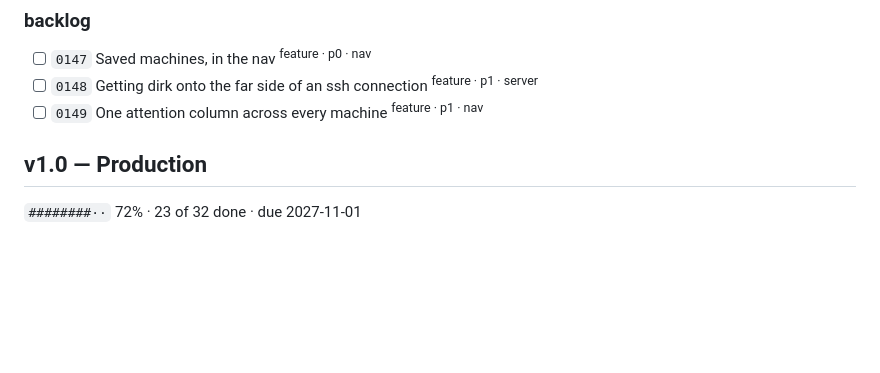
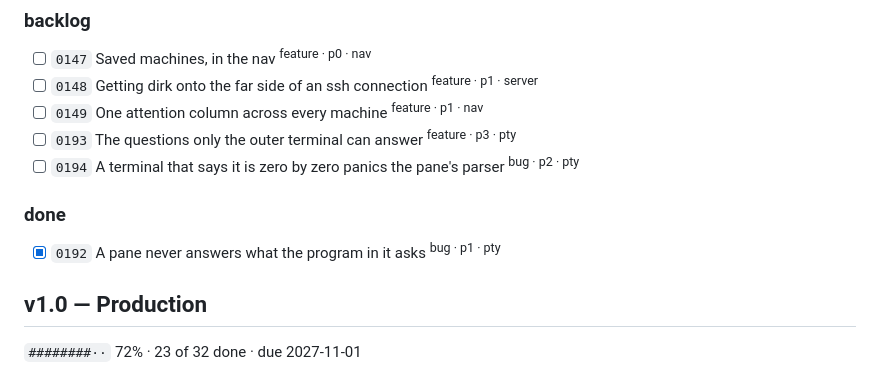
Before and after one commit to oddurs/dirk, a Markdown page: ROADMAP.md, the part around one of its changes. Rendered like a GitHub page; blank space fills up the shorter version.

Commit message:
cairn: 0192 is done

```diff
--- a/ROADMAP.md
+++ b/ROADMAP.md
@@ -238,6 +238,12 @@ Local and several saved machines in one nav, one agent list across all of them,
 - [ ] `0147` Saved machines, in the nav <sup>feature · p0 · nav</sup>
 - [ ] `0148` Getting dirk onto the far side of an ssh connection <sup>feature · p1 · server</sup>
 - [ ] `0149` One attention column across every machine <sup>feature · p1 · nav</sup>
+- [ ] `0193` The questions only the outer terminal can answer <sup>feature · p3 · pty</sup>
+- [ ] `0194` A terminal that says it is zero by zero panics the pane's parser <sup>bug · p2 · pty</sup>
+
+### done
+
+- [x] `0192` A pane never answers what the program in it asks <sup>bug · p1 · pty</sup>
 
 ## v1.0 — Production
 
```
Also changed, not shown: other parts of ROADMAP.md (+1 -1 lines), cairn/items/0192-a-pane-never-answers-what-the-program-in-it-asks.md (+1 -2 lines).
